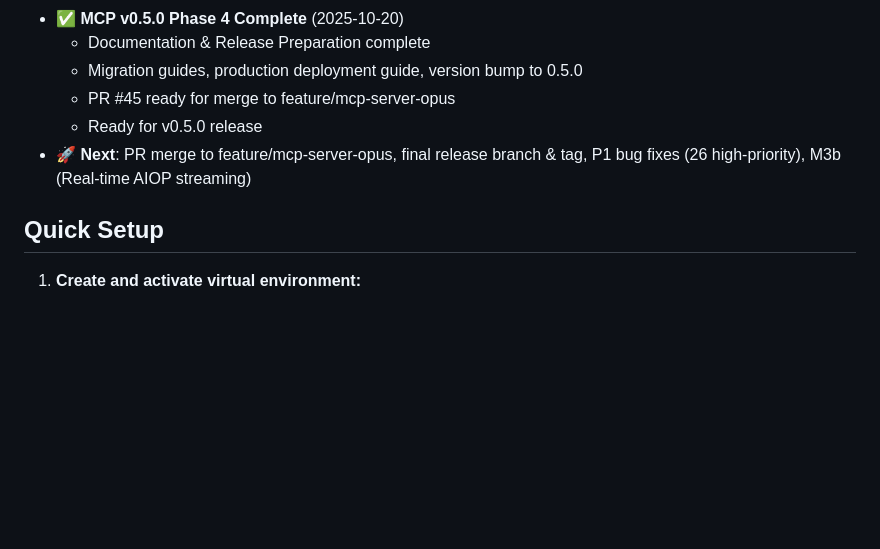
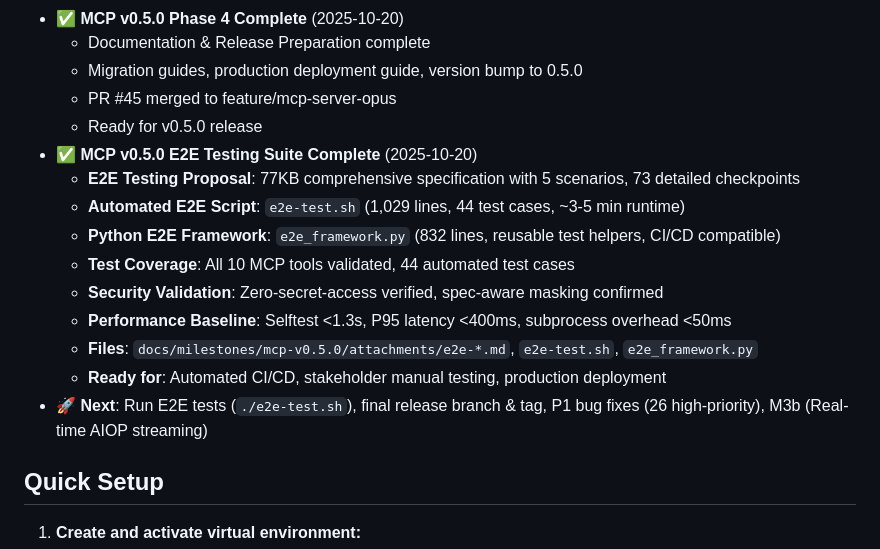
Before and after one commit to keboola/osiris, a Markdown page: CLAUDE.md, the part around the change. Rendered like a GitHub page; blank space fills up the shorter version.

Commit message:
docs(project): Update CLAUDE.md with MCP v0.5.0 E2E testing suite completion
Add comprehensive E2E testing suite documentation to project status:
- E2E Testing Proposal (77KB, 5 scenarios, 73 checkpoints)
- Automated E2E Script (1,029 lines, 44 test cases)
- Python E2E Framework (832 lines, reusable helpers)
- All 10 MCP tools tested with security & performance validation
- Ready for automated CI/CD, stakeholder testing, and production deployment

Files: docs/milestones/mcp-v0.5.0/attachments/e2e-*.md, .sh, .py

```diff
--- a/CLAUDE.md
+++ b/CLAUDE.md
@@ -64,9 +64,18 @@ Osiris MVP is an **LLM-first conversational ETL pipeline generator**. It uses AI
 - **✅ MCP v0.5.0 Phase 4 Complete** (2025-10-20)
   - Documentation & Release Preparation complete
   - Migration guides, production deployment guide, version bump to 0.5.0
-  - PR #45 ready for merge to feature/mcp-server-opus
+  - PR #45 merged to feature/mcp-server-opus
   - Ready for v0.5.0 release
-- **🚀 Next**: PR merge to feature/mcp-server-opus, final release branch & tag, P1 bug fixes (26 high-priority), M3b (Real-time AIOP streaming)
+- **✅ MCP v0.5.0 E2E Testing Suite Complete** (2025-10-20)
+  - **E2E Testing Proposal**: 77KB comprehensive specification with 5 scenarios, 73 detailed checkpoints
+  - **Automated E2E Script**: `e2e-test.sh` (1,029 lines, 44 test cases, ~3-5 min runtime)
+  - **Python E2E Framework**: `e2e_framework.py` (832 lines, reusable test helpers, CI/CD compatible)
+  - **Test Coverage**: All 10 MCP tools validated, 44 automated test cases
+  - **Security Validation**: Zero-secret-access verified, spec-aware masking confirmed
+  - **Performance Baseline**: Selftest <1.3s, P95 latency <400ms, subprocess overhead <50ms
+  - **Files**: `docs/milestones/mcp-v0.5.0/attachments/e2e-*.md`, `e2e-test.sh`, `e2e_framework.py`
+  - **Ready for**: Automated CI/CD, stakeholder manual testing, production deployment
+- **🚀 Next**: Run E2E tests (`./e2e-test.sh`), final release branch & tag, P1 bug fixes (26 high-priority), M3b (Real-time AIOP streaming)
 
 ## Quick Setup
 
```
